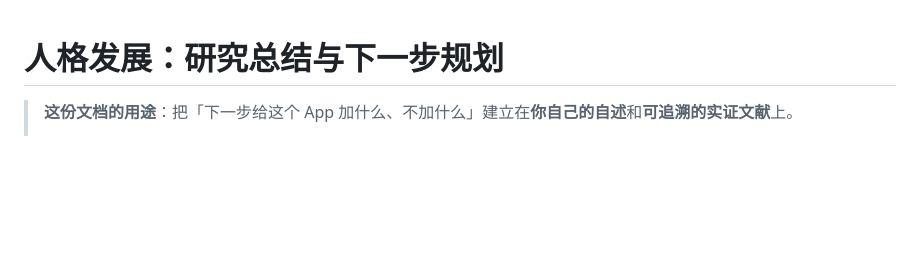
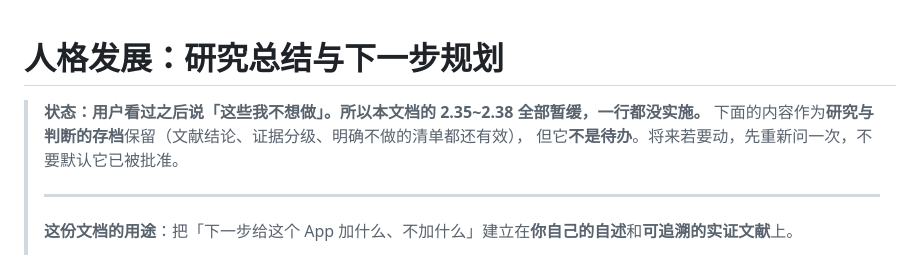
Before and after one commit to 363280297/cognition-trainer, a Markdown page: 人格发展研究规划.md, the part around the change. Drawn GitHub-style; blank space fills up the shorter version.

Commit message:
规划标注暂缓：用户看过之后说「这些我不想做」
不实施 2.35~2.38 的任何一条。文档保留作研究存档（文献结论、证据分级、
「明确不做」的清单都还有效），但明确标成**不是待办**，将来要动得重新问一次，
不能默认它已被批准。todo 里那条 UI 重排也一并挂起。

```diff
--- a/人格发展研究规划.md
+++ b/人格发展研究规划.md
@@ -1,5 +1,11 @@
 # 人格发展：研究总结与下一步规划
 
+> **状态：用户看过之后说「这些我不想做」。所以本文档的 2.35~2.38 全部暂缓，一行都没实施。**
+> 下面的内容作为**研究与判断的存档**保留（文献结论、证据分级、明确不做的清单都还有效），
+> 但它**不是待办**。将来若要动，先重新问一次，不要默认它已被批准。
+>
+> ---
+>
 > **这份文档的用途**：把「下一步给这个 App 加什么、不加什么」建立在**你自己的自述**和**可追溯的实证文献**上。
 >
 > **画像来源的更正（重要）**：上一版我拿仓库里的 `data/progress.json` 当成了「你的真实使用数据」，并据此推断你的性格。**那是错的**——我无法确认那份文件是你手机上的记录（我在模拟器里只跑过测试），而且你说过「我的个性我不是之前说了吗」。所以从这一版起：
```
